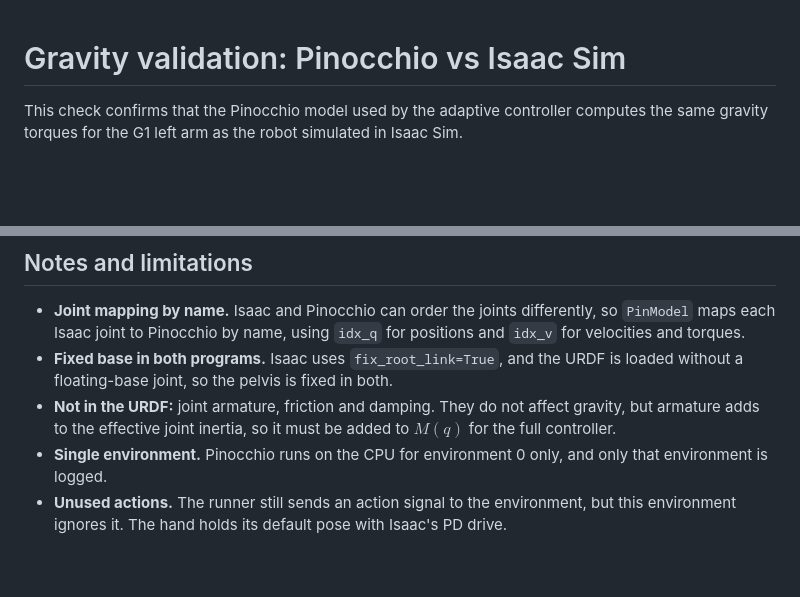
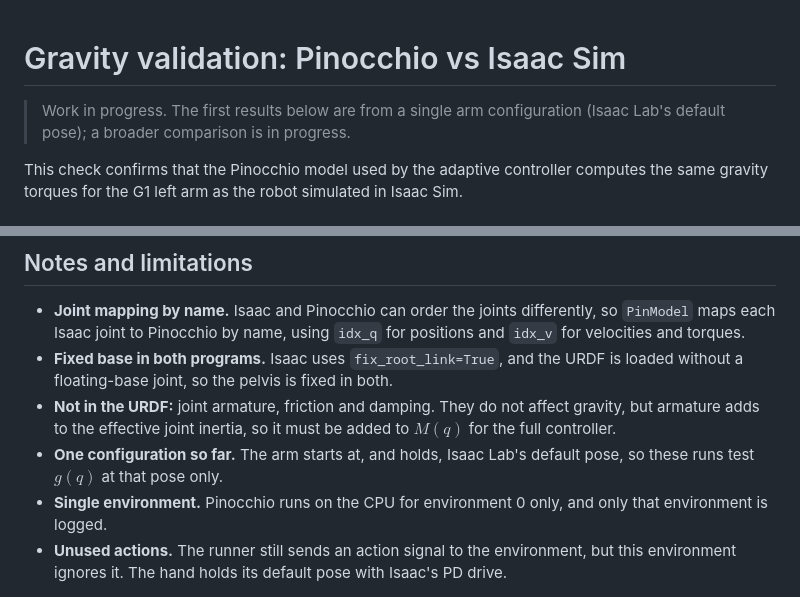
Before and after one commit to VCJH6789/adaptive-manipulation-slotine-li-rl, a Markdown page: validation/README.md, 2 parts joined by grey strips. Rendered like a GitHub page; blank space fills up the shorter version.

```diff
--- a/validation/README.md
+++ b/validation/README.md
@@ -1,4 +1,7 @@
 # Gravity validation: Pinocchio vs Isaac Sim
+
+> Work in progress. The first results below are from a single arm configuration (Isaac Lab's
+> default pose); a broader comparison is in progress.
 
 This check confirms that the Pinocchio model used by the adaptive controller computes the same
 gravity torques for the G1 left arm as the robot simulated in Isaac Sim.
@@ -127,6 +129,8 @@ Isaac Sim's (PhysX) for the left arm.
 - **Not in the URDF:** joint armature, friction and damping. They do not affect gravity, but
   armature adds to the effective joint inertia, so it must be added to $M(q)$ for the full
   controller.
+- **One configuration so far.** The arm starts at, and holds, Isaac Lab's default pose, so these
+  runs test $g(q)$ at that pose only.
 - **Single environment.** Pinocchio runs on the CPU for environment 0 only, and only that
   environment is logged.
 - **Unused actions.** The runner still sends an action signal to the environment, but this
```
Also changed, not shown: other parts of validation/README.md (+2 -3 lines), README.md (+3 -3 lines), validation/figures/Left_arm_under_gravity_compensation.png, validation/figures/Left_arm_under_pin_gravity_compensation.png, validation/figures/Left_arm_under_zero_torque.png.
